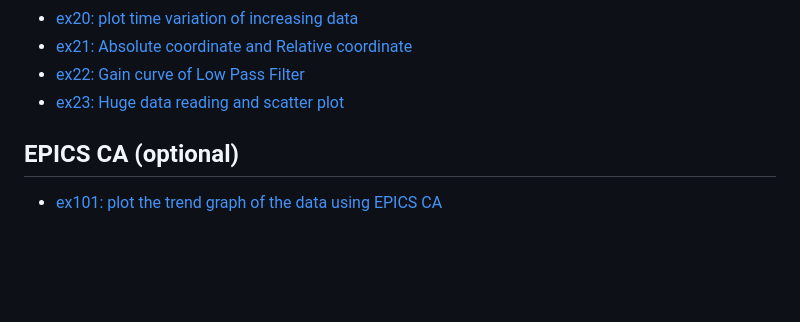
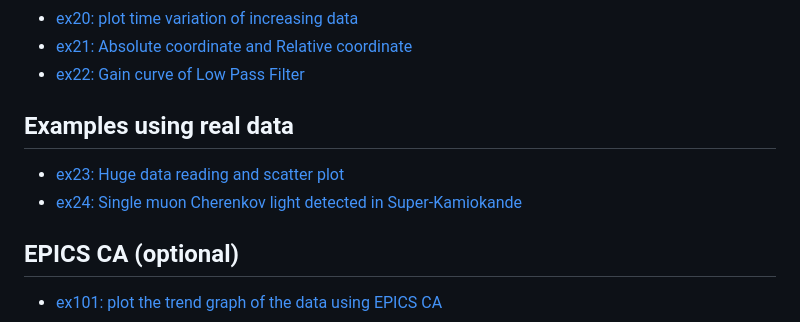
Before and after one commit to shu-htk/tip-dev, a Markdown page: doc/examples.md, the part around the change. GitHub-like rendering; blank space fills up the shorter version.

```diff
--- a/doc/examples.md
+++ b/doc/examples.md
@@ -25,7 +25,10 @@
 - [ex20: plot time variation of increasing data](ex/ex20.md)
 - [ex21: Absolute coordinate and Relative coordinate](ex/ex21.md)
 - [ex22: Gain curve of Low Pass Filter](ex/ex22.md)
+
+## Examples using real data
 - [ex23: Huge data reading and scatter plot](ex/ex23.md)
+- [ex24: Single muon Cherenkov light detected in Super-Kamiokande](ex/ex24.md)
 
 ## EPICS CA (optional)
 
```
Also changed, not shown: doc/ex/ex24.md (added, +36 -0 lines), jp/examples.md (+6 -0 lines), doc/fig/ex24.png (added), 1 other file.
